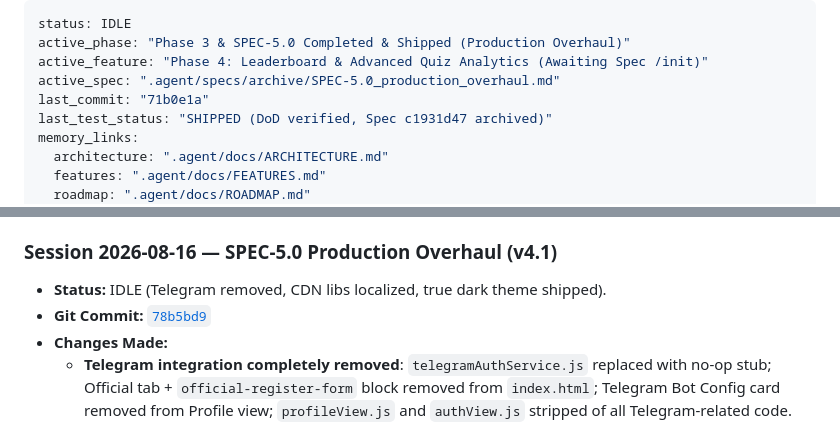
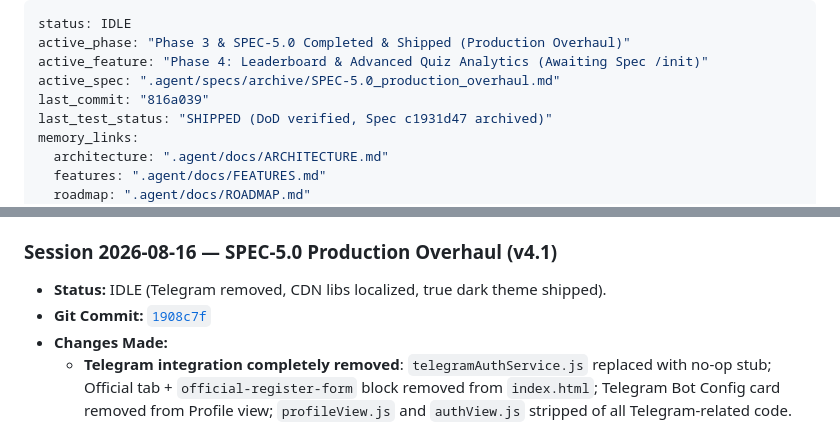
Before and after one commit to caodanhhuynh15082007-rgb/Eurus-Quiz-Master, a Markdown page: .agent/workflows/active_context.md, 2 parts joined by grey strips. GitHub-like rendering.

```diff
--- a/.agent/workflows/active_context.md
+++ b/.agent/workflows/active_context.md
@@ -3,7 +3,7 @@ status: IDLE
 active_phase: "Phase 3 & SPEC-5.0 Completed & Shipped (Production Overhaul)"
 active_feature: "Phase 4: Leaderboard & Advanced Quiz Analytics (Awaiting Spec /init)"
 active_spec: ".agent/specs/archive/SPEC-5.0_production_overhaul.md"
-last_commit: "71b0e1a"
+last_commit: "816a039"
 last_test_status: "SHIPPED (DoD verified, Spec c1931d47 archived)"
 memory_links:
   architecture: ".agent/docs/ARCHITECTURE.md"
@@ -71,7 +71,7 @@ Project Root/
 
 ### Session 2026-08-16 — SPEC-5.0 Production Overhaul (v4.1)
 - **Status:** IDLE (Telegram removed, CDN libs localized, true dark theme shipped).
-- **Git Commit:** [`78b5bd9`](file:///c:/Users/ACER/OneDrive/Documents/spec_coding/.git)
+- **Git Commit:** [`1908c7f`](file:///c:/Users/ACER/OneDrive/Documents/spec_coding/.git)
 - **Changes Made:**
   - **Telegram integration completely removed**: `telegramAuthService.js` replaced with no-op stub; Official tab + `official-register-form` block removed from `index.html`; Telegram Bot Config card removed from Profile view; `profileView.js` and `authView.js` stripped of all Telegram-related code.
   - **Kaspersky CDN bypass**: `jspdf.umd.min.js`, `jspdf.plugin.autotable.min.js`, `xlsx.full.min.js` downloaded locally to `js/libs/` — no more external CDN calls for these libraries.
```
Also changed, not shown: .agent/workflows/history_archive.md (+11 -0 lines).
